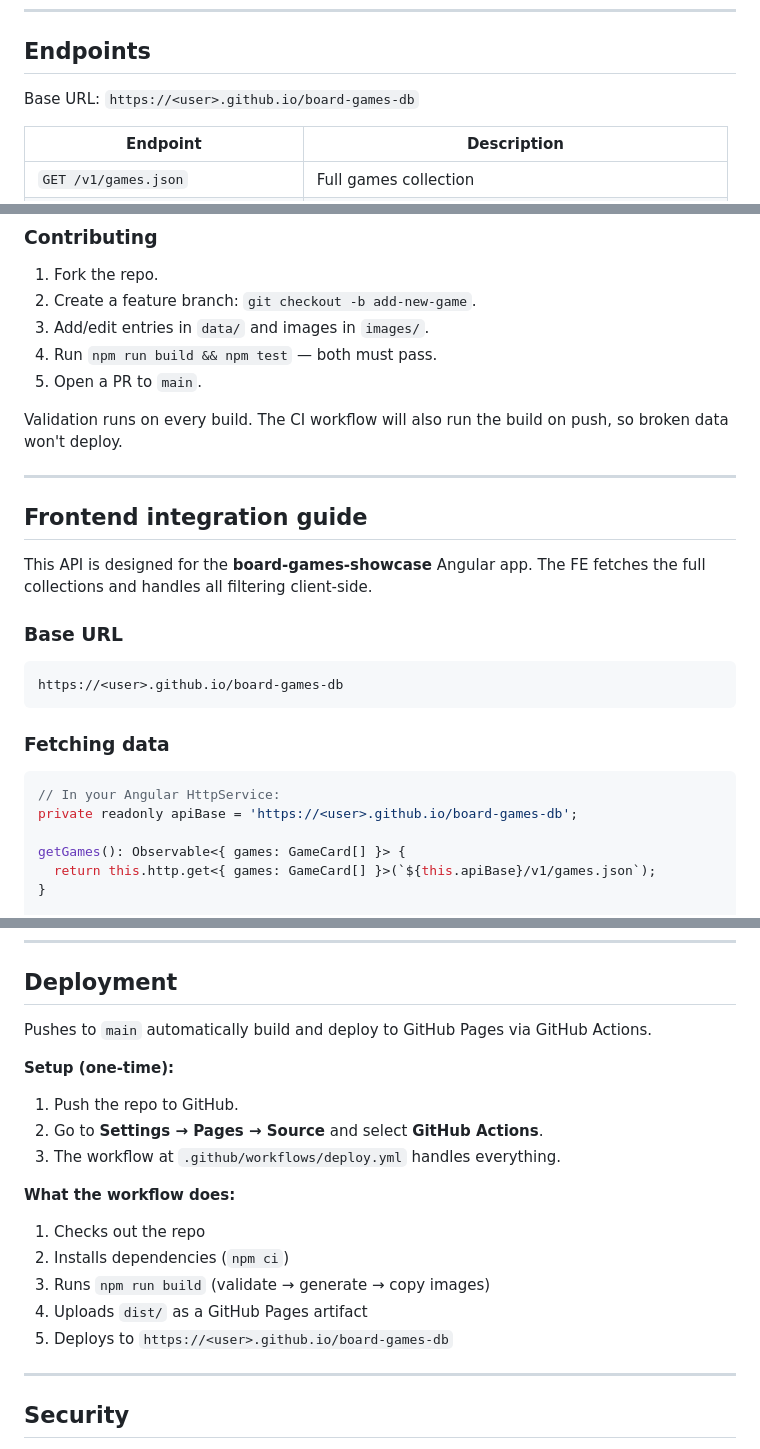
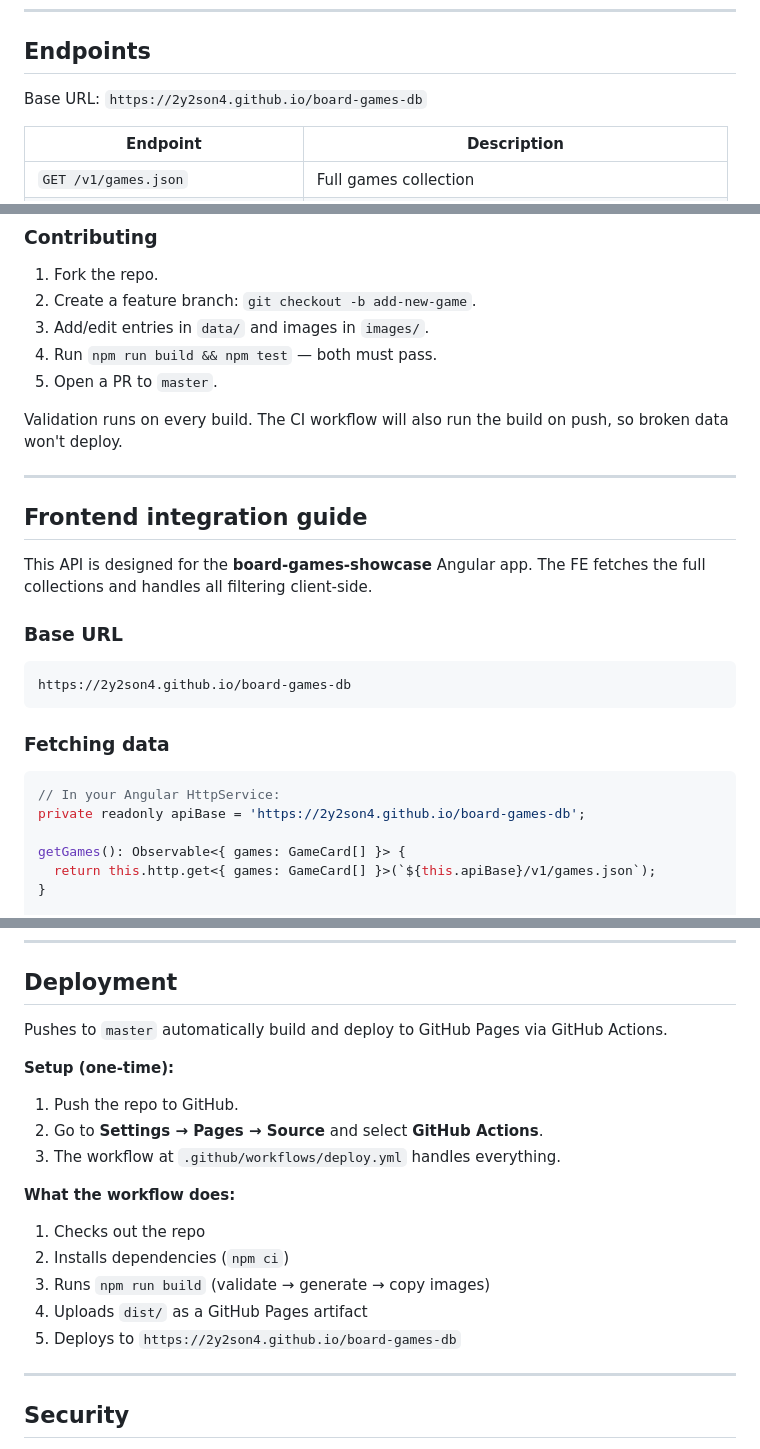
Before and after one commit to 2y2son4/board-games-db, a Markdown page: README.md, 3 parts joined by grey strips. Drawn GitHub-style.

Commit message:
docs: replace URL placeholders with actual GitHub Pages URLs

````diff
--- a/README.md
+++ b/README.md
@@ -18,7 +18,7 @@ Static JSON API for a board games and oracle decks collection, hosted on GitHub
 
 ## Endpoints
 
-Base URL: `https://<user>.github.io/board-games-db`
+Base URL: `https://2y2son4.github.io/board-games-db`
 
 | Endpoint                          | Description                                        |
 | --------------------------------- | -------------------------------------------------- |
@@ -166,7 +166,7 @@ curl http://localhost:3000/v1/status.json
 2. Create a feature branch: `git checkout -b add-new-game`.
 3. Add/edit entries in `data/` and images in `images/`.
 4. Run `npm run build && npm test` — both must pass.
-5. Open a PR to `main`.
+5. Open a PR to `master`.
 
 Validation runs on every build. The CI workflow will also run the build on push, so broken data won't deploy.
 
@@ -179,14 +179,14 @@ This API is designed for the **board-games-showcase** Angular app. The FE fetche
 ### Base URL
 
 ```
-https://<user>.github.io/board-games-db
+https://2y2son4.github.io/board-games-db
 ```
 
 ### Fetching data
 
 ```typescript
 // In your Angular HttpService:
-private readonly apiBase = 'https://<user>.github.io/board-games-db';
+private readonly apiBase = 'https://2y2son4.github.io/board-games-db';
 
 getGames(): Observable<{ games: GameCard[] }> {
   return this.http.get<{ games: GameCard[] }>(`${this.apiBase}/v1/games.json`);
@@ -292,7 +292,7 @@ Tests run against the actual `data/` and `images/` directories, so they catch re
 
 ## Deployment
 
-Pushes to `main` automatically build and deploy to GitHub Pages via GitHub Actions.
+Pushes to `master` automatically build and deploy to GitHub Pages via GitHub Actions.
 
 **Setup (one-time):**
 
@@ -306,7 +306,7 @@ Pushes to `main` automatically build and deploy to GitHub Pages via GitHub Actio
 2. Installs dependencies (`npm ci`)
 3. Runs `npm run build` (validate → generate → copy images)
 4. Uploads `dist/` as a GitHub Pages artifact
-5. Deploys to `https://<user>.github.io/board-games-db`
+5. Deploys to `https://2y2son4.github.io/board-games-db`
 
 ---
 
````
Also changed, not shown: other parts of README.md (+2 -2 lines).
